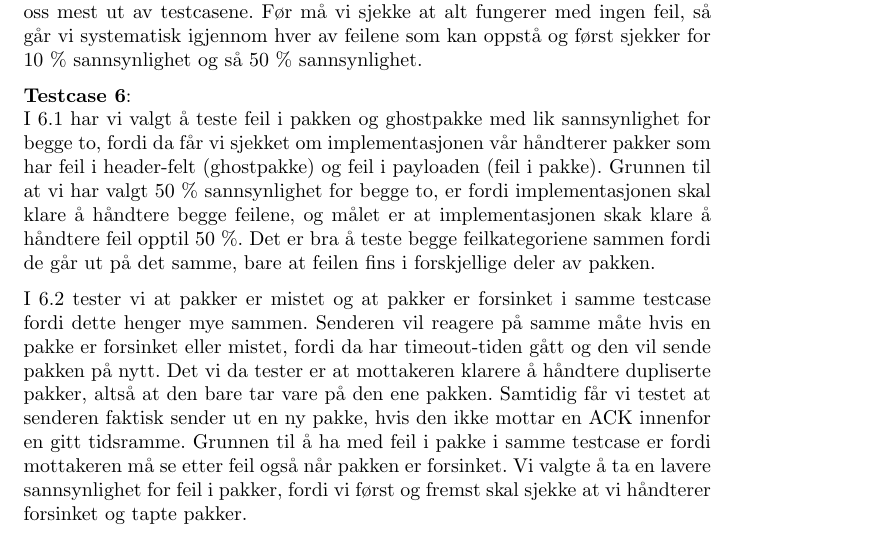
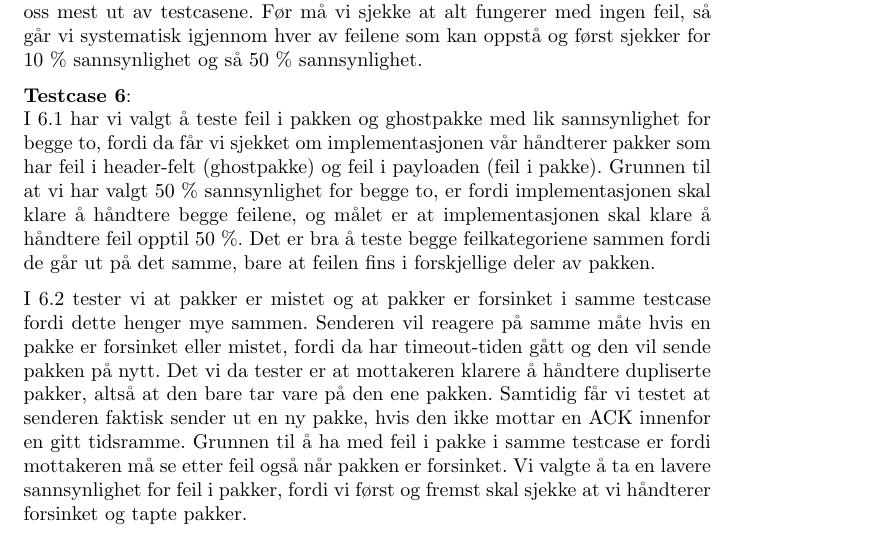
Before and after one commit to JuulArthur/Fellesprosjekt, a LaTeX document (Rapport/KTN1/main.tex, which reads Rapport/KTN1/testplan.tex): part of page 11 of 15, cut so that both start at the same text. Compiled offline with pdfLaTeX.

Commit message:
ferdig med fiksing

```diff
--- a/Rapport/KTN1/testplan.tex
+++ b/Rapport/KTN1/testplan.tex
@@ -61,7 +61,7 @@ Testcase & Package lost & Package delayed & Package has errors & Ghost package \
 Vi vil kjøre testcasene i samme rekkefølge som tabellen fordi vi syns dette gir oss mest ut av testcasene. Før må vi sjekke at alt fungerer med ingen feil, så går vi systematisk igjennom hver av feilene som kan oppstå og først sjekker for 10 \% sannsynlighet og så 50 \% sannsynlighet.
 
 \textbf{Testcase 6}:\\
-I 6.1 har vi valgt å teste feil i pakken og ghostpakke med lik sannsynlighet for begge to, fordi da får vi sjekket om implementasjonen vår håndterer pakker som har feil i header-felt (ghostpakke) og feil i payloaden (feil i pakke). Grunnen til at vi har valgt 50 \% sannsynlighet for begge to, er fordi implementasjonen skal klare å håndtere begge feilene, og målet er at implementasjonen skak klare å håndtere feil opptil 50 \%. Det er bra å teste begge feilkategoriene sammen fordi de går ut på det samme, bare at feilen fins i forskjellige deler av pakken.
+I 6.1 har vi valgt å teste feil i pakken og ghostpakke med lik sannsynlighet for begge to, fordi da får vi sjekket om implementasjonen vår håndterer pakker som har feil i header-felt (ghostpakke) og feil i payloaden (feil i pakke). Grunnen til at vi har valgt 50 \% sannsynlighet for begge to, er fordi implementasjonen skal klare å håndtere begge feilene, og målet er at implementasjonen skal klare å håndtere feil opptil 50 \%. Det er bra å teste begge feilkategoriene sammen fordi de går ut på det samme, bare at feilen fins i forskjellige deler av pakken.
 
 I 6.2 tester vi at pakker er mistet og at pakker er forsinket i samme testcase fordi dette henger mye sammen. Senderen vil reagere på samme måte hvis en pakke er forsinket eller mistet, fordi da har timeout-tiden gått og den vil sende pakken på nytt. Det vi da tester er at mottakeren klarere å håndtere dupliserte pakker, altså at den bare tar vare på den ene pakken. Samtidig får vi testet at senderen faktisk sender ut en ny pakke, hvis den ikke mottar en ACK innenfor en gitt tidsramme. Grunnen til å ha med feil i pakke i samme testcase er fordi mottakeren må se etter feil også når pakken er forsinket. Vi valgte å ta en lavere sannsynlighet for feil i pakker, fordi vi først og fremst skal sjekke at vi håndterer forsinket og tapte pakker.
 
```
